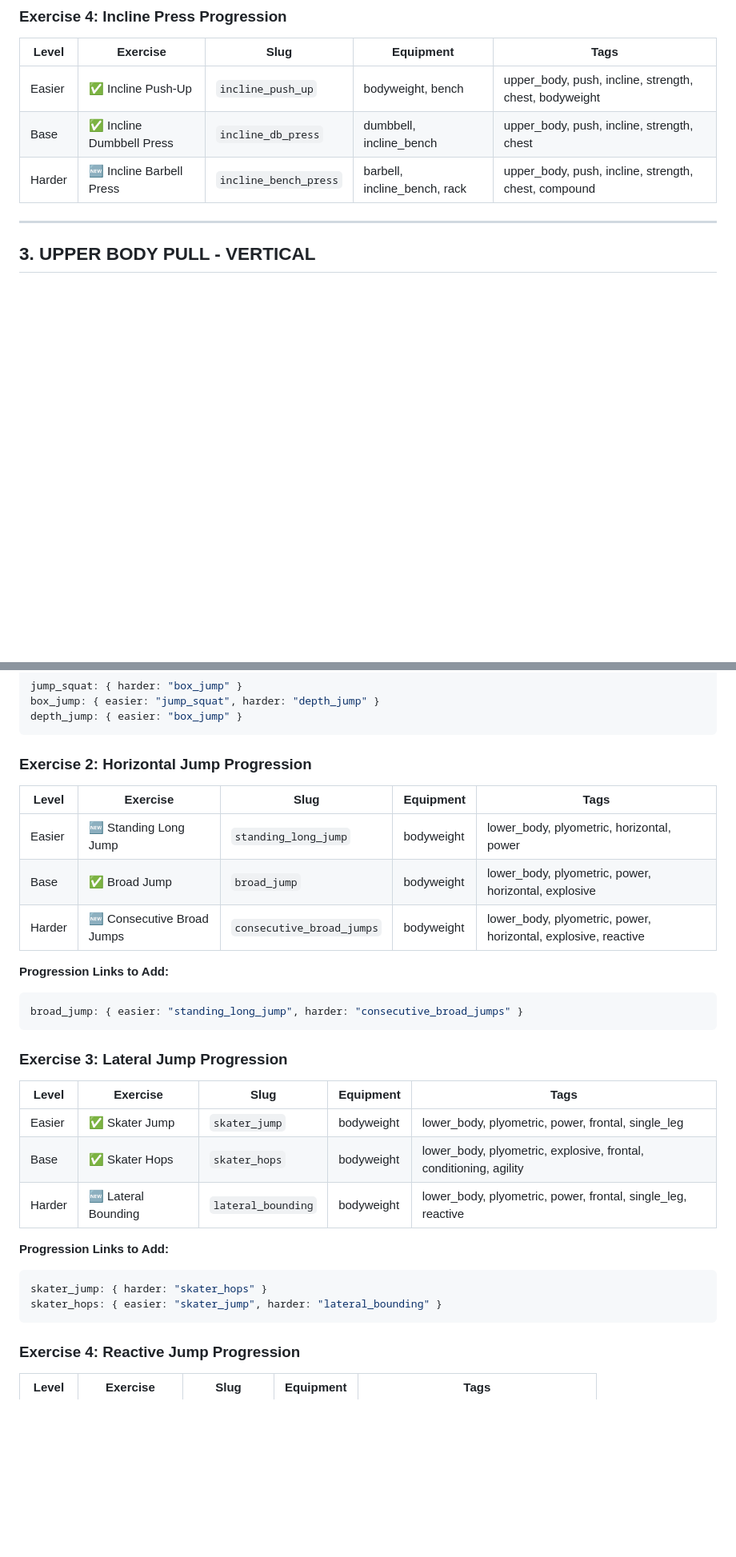
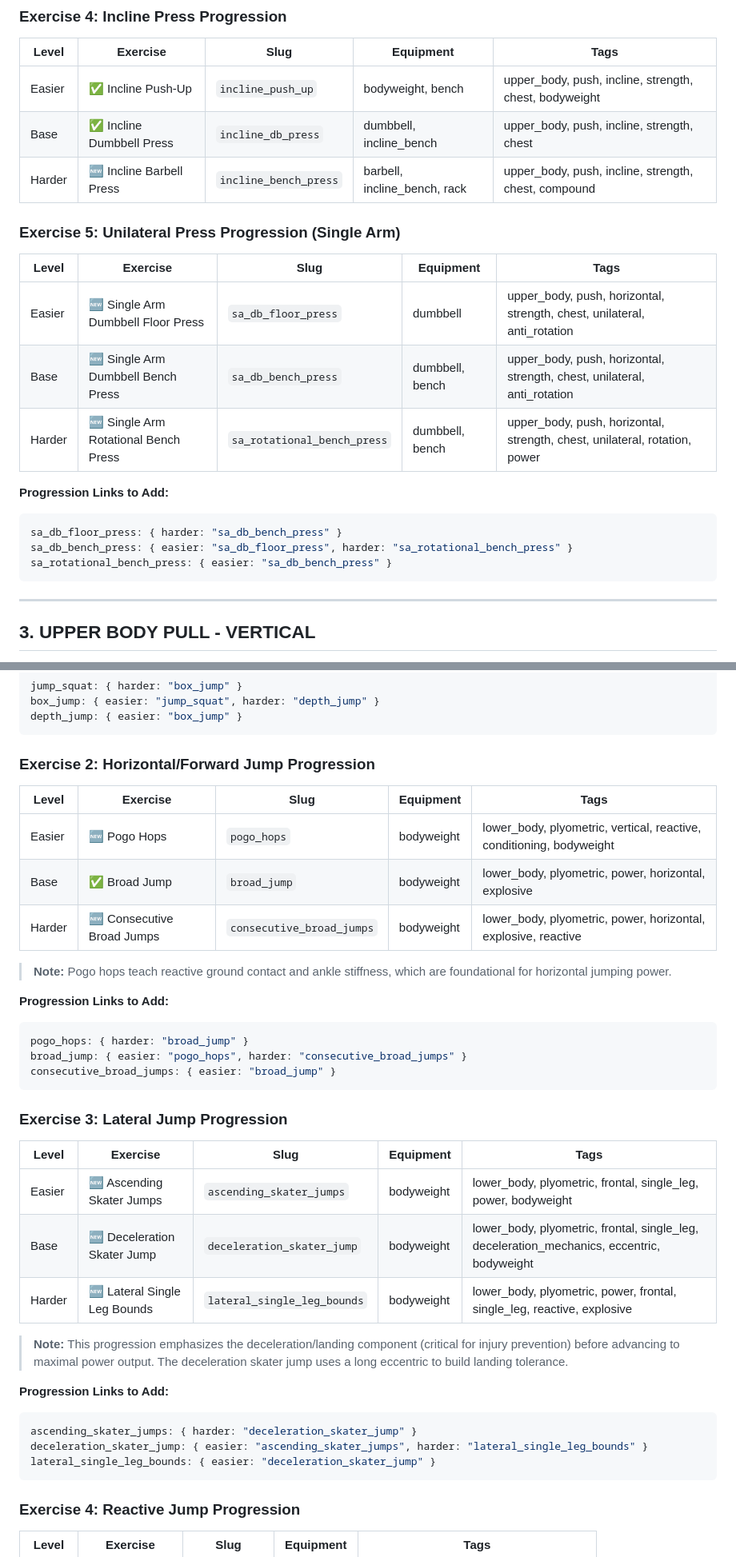
Before and after one commit to ahmadao2214/wander-fit-app, a Markdown page: docs/EXERCISE_PROGRESSION_MATRIX.md, 2 parts joined by grey strips. Shown at 80% size. Rendered like a GitHub page; blank space fills up the shorter version.

````diff
--- a/docs/EXERCISE_PROGRESSION_MATRIX.md
+++ b/docs/EXERCISE_PROGRESSION_MATRIX.md
@@ -87,6 +87,20 @@ plyo_push_up: { easier: "explosive_pushup" }
 | Easier | ✅ Incline Push-Up | `incline_push_up` | bodyweight, bench | upper_body, push, incline, strength, chest, bodyweight |
 | Base | ✅ Incline Dumbbell Press | `incline_db_press` | dumbbell, incline_bench | upper_body, push, incline, strength, chest |
 | Harder | 🆕 Incline Barbell Press | `incline_bench_press` | barbell, incline_bench, rack | upper_body, push, incline, strength, chest, compound |
+
+### Exercise 5: Unilateral Press Progression (Single Arm)
+| Level | Exercise | Slug | Equipment | Tags |
+|-------|----------|------|-----------|------|
+| Easier | 🆕 Single Arm Dumbbell Floor Press | `sa_db_floor_press` | dumbbell | upper_body, push, horizontal, strength, chest, unilateral, anti_rotation |
+| Base | 🆕 Single Arm Dumbbell Bench Press | `sa_db_bench_press` | dumbbell, bench | upper_body, push, horizontal, strength, chest, unilateral, anti_rotation |
+| Harder | 🆕 Single Arm Rotational Bench Press | `sa_rotational_bench_press` | dumbbell, bench | upper_body, push, horizontal, strength, chest, unilateral, rotation, power |
+
+**Progression Links to Add:**
+```typescript
+sa_db_floor_press: { harder: "sa_db_bench_press" }
+sa_db_bench_press: { easier: "sa_db_floor_press", harder: "sa_rotational_bench_press" }
+sa_rotational_bench_press: { easier: "sa_db_bench_press" }
+```
 
 ---
 
@@ -423,29 +439,36 @@ box_jump: { easier: "jump_squat", harder: "depth_jump" }
 depth_jump: { easier: "box_jump" }
 ```
 
-### Exercise 2: Horizontal Jump Progression
+### Exercise 2: Horizontal/Forward Jump Progression
 | Level | Exercise | Slug | Equipment | Tags |
 |-------|----------|------|-----------|------|
-| Easier | 🆕 Standing Long Jump | `standing_long_jump` | bodyweight | lower_body, plyometric, horizontal, power |
+| Easier | 🆕 Pogo Hops | `pogo_hops` | bodyweight | lower_body, plyometric, vertical, reactive, conditioning, bodyweight |
 | Base | ✅ Broad Jump | `broad_jump` | bodyweight | lower_body, plyometric, power, horizontal, explosive |
 | Harder | 🆕 Consecutive Broad Jumps | `consecutive_broad_jumps` | bodyweight | lower_body, plyometric, power, horizontal, explosive, reactive |
 
+> **Note:** Pogo hops teach reactive ground contact and ankle stiffness, which are foundational for horizontal jumping power.
+
 **Progression Links to Add:**
 ```typescript
-broad_jump: { easier: "standing_long_jump", harder: "consecutive_broad_jumps" }
+pogo_hops: { harder: "broad_jump" }
+broad_jump: { easier: "pogo_hops", harder: "consecutive_broad_jumps" }
+consecutive_broad_jumps: { easier: "broad_jump" }
 ```
 
 ### Exercise 3: Lateral Jump Progression
 | Level | Exercise | Slug | Equipment | Tags |
 |-------|----------|------|-----------|------|
-| Easier | ✅ Skater Jump | `skater_jump` | bodyweight | lower_body, plyometric, power, frontal, single_leg |
-| Base | ✅ Skater Hops | `skater_hops` | bodyweight | lower_body, plyometric, explosive, frontal, conditioning, agility |
-| Harder | 🆕 Lateral Bounding | `lateral_bounding` | bodyweight | lower_body, plyometric, power, frontal, single_leg, reactive |
+| Easier | 🆕 Ascending Skater Jumps | `ascending_skater_jumps` | bodyweight | lower_body, plyometric, frontal, single_leg, power, bodyweight |
+| Base | 🆕 Deceleration Skater Jump | `deceleration_skater_jump` | bodyweight | lower_body, plyometric, frontal, single_leg, deceleration_mechanics, eccentric, bodyweight |
+| Harder | 🆕 Lateral Single Leg Bounds | `lateral_single_leg_bounds` | bodyweight | lower_body, plyometric, power, frontal, single_leg, reactive, explosive |
+
+> **Note:** This progression emphasizes the deceleration/landing component (critical for injury prevention) before advancing to maximal power output. The deceleration skater jump uses a long eccentric to build landing tolerance.
 
 **Progression Links to Add:**
 ```typescript
-skater_jump: { harder: "skater_hops" }
-skater_hops: { easier: "skater_jump", harder: "lateral_bounding" }
+ascending_skater_jumps: { harder: "deceleration_skater_jump" }
+deceleration_skater_jump: { easier: "ascending_skater_jumps", harder: "lateral_single_leg_bounds" }
+lateral_single_leg_bounds: { easier: "deceleration_skater_jump" }
 ```
 
 ### Exercise 4: Reactive Jump Progression
````
Also changed, not shown: other parts of docs/EXERCISE_PROGRESSION_MATRIX.md (+22 -8 lines).
